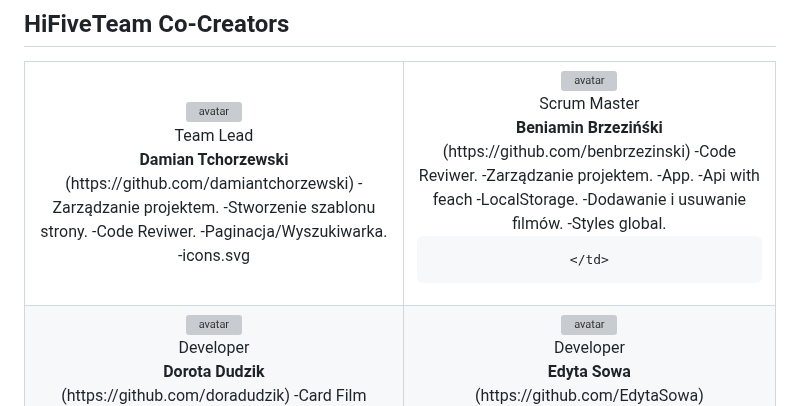
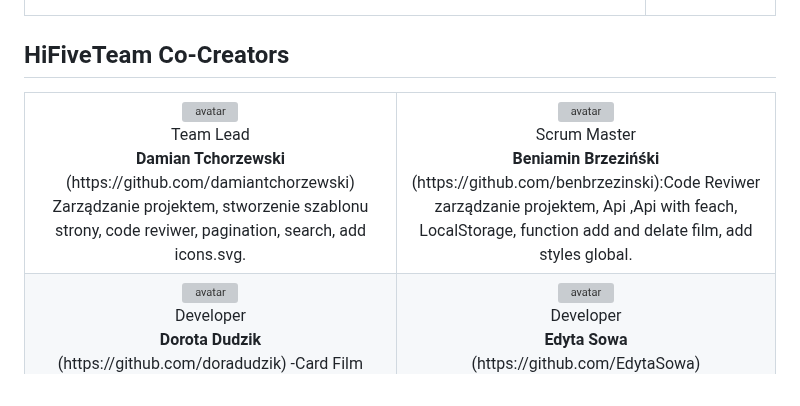
Before and after one commit to DamTchorzewski/Filmoteka-HiFiveTeam, a Markdown page: README.md, the part around the change. Drawn GitHub-style; grey boxes are pictures that could not be loaded.

```diff
--- a/README.md
+++ b/README.md
@@ -17,28 +17,15 @@
       Team Lead<br>
       <b>Damian Tchorzewski</b><br>
       (https://github.com/damiantchorzewski)
-      -Zarządzanie projektem.
-      -Stworzenie szablonu strony.
-      -Code Reviwer.
-      -Paginacja/Wyszukiwarka.
-      -icons.svg
+ Zarządzanie projektem, stworzenie szablonu strony, code reviwer, pagination, search, add icons.svg.
     </td>
     <td align="center">
     <a href="https://github.com/benbrzezinski">
       <img src="src/images/team/BeniaminB.jpg" alt="avatar" width="25%" style="border-radius: 50%"></a><br>
       Scrum Master<br>
       <b>Beniamin Brzezińśki</b><br>
-      (https://github.com/benbrzezinski)
-      -Code Reviwer.
-      -Zarządzanie projektem.
-      -App.
-      -Api with feach
-      -LocalStorage.
-      -Dodawanie i usuwanie filmów.
-      -Styles global.
-
-    </td>
-
+      (https://github.com/benbrzezinski):Code Reviwer zarządzanie projektem, Api ,Api with feach, LocalStorage, function add and delate film, add styles global.
+      </td>
   </tr>
   <tr>
     <td align="center">
```
